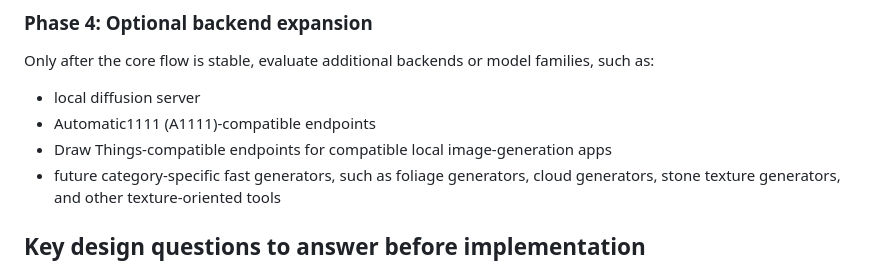
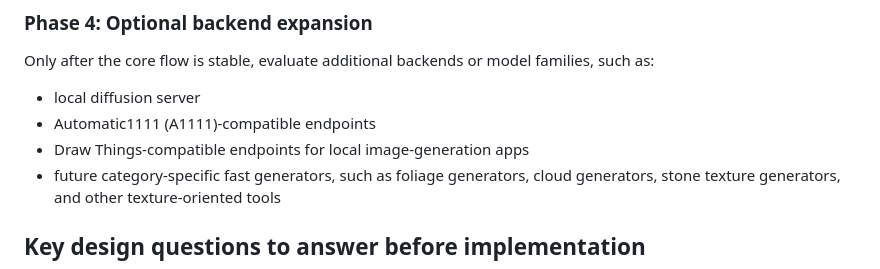
Before and after one commit to gigigugit/boid_brush, a Markdown page: docs/ai-brush-future-plan.md, the part around the change. Drawn GitHub-style.

Commit message:
docs: trim redundant AI wording

```diff
--- a/docs/ai-brush-future-plan.md
+++ b/docs/ai-brush-future-plan.md
@@ -92,7 +92,7 @@ Only after the core flow is stable, evaluate additional backends or model famili
 
 - local diffusion server
 - Automatic1111 (A1111)-compatible endpoints
-- Draw Things-compatible endpoints for compatible local image-generation apps
+- Draw Things-compatible endpoints for local image-generation apps
 - future category-specific fast generators, such as foliage generators, cloud generators, stone texture generators, and other texture-oriented tools
 
 ## Key design questions to answer before implementation
```
